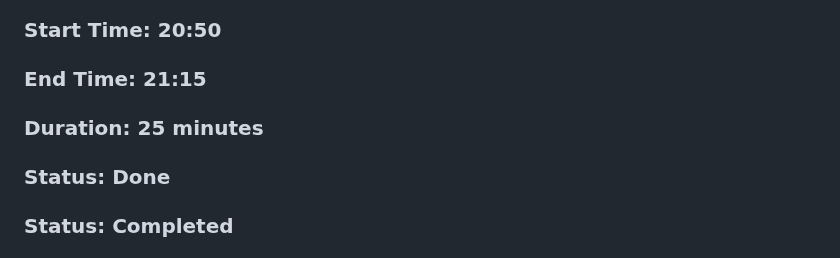
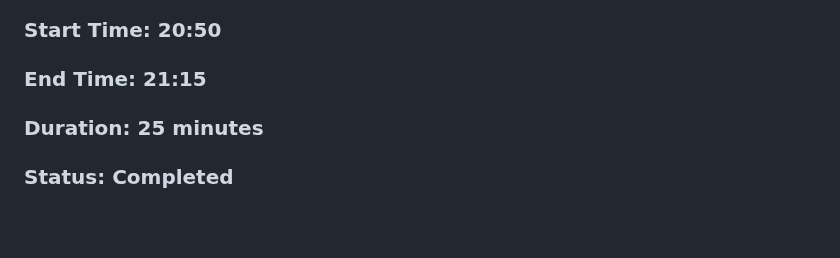
Before and after one commit to reddrabbit/Technical-Dev-Log, a Markdown page: SettingVMPort.md, the part around the change. GitHub-like rendering; blank space fills up the shorter version.

```diff
--- a/SettingVMPort.md
+++ b/SettingVMPort.md
@@ -9,7 +9,6 @@
 
 ### Duration: 25 minutes
 
-### Status: Done
 ### Status: Completed
 
 ### Next Step:  Setting ArcGIS Server Ports [Set up GCP firewall rule to allow ArcGIS server management ports]
```
